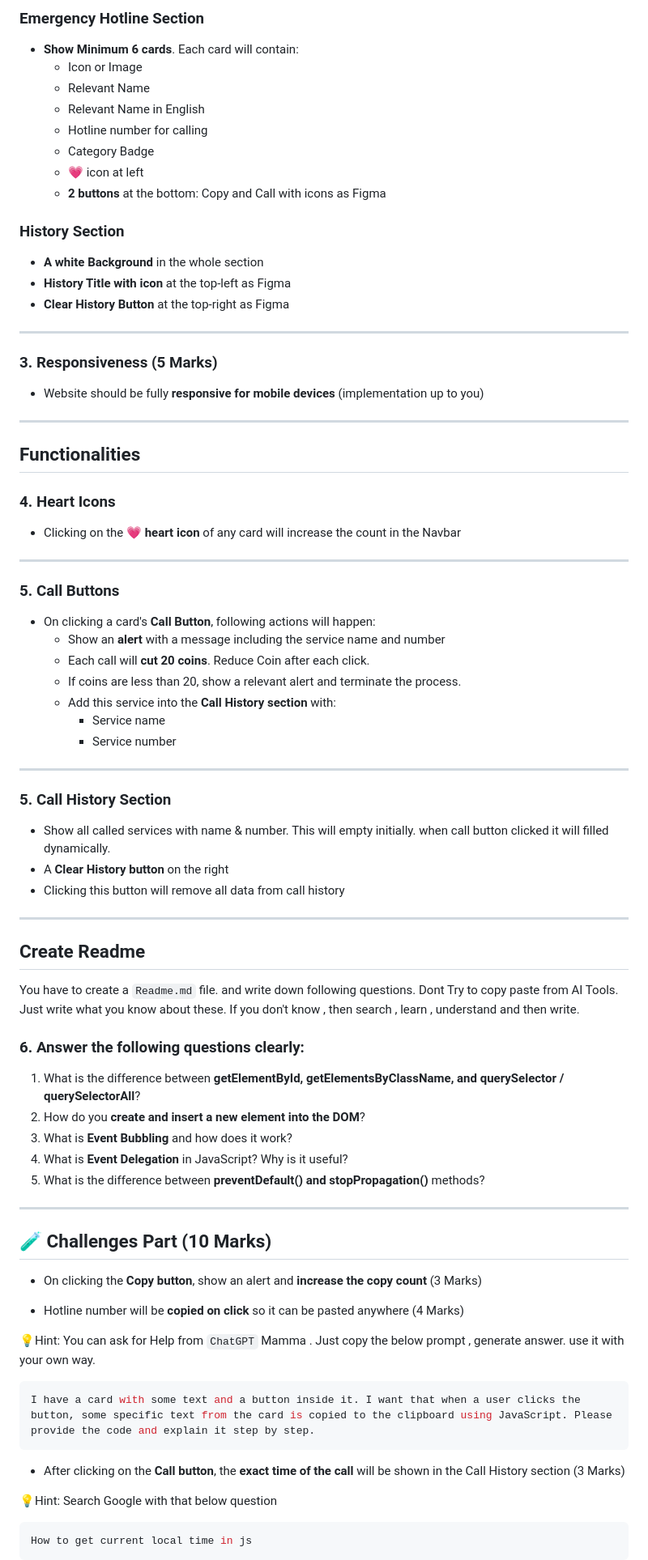
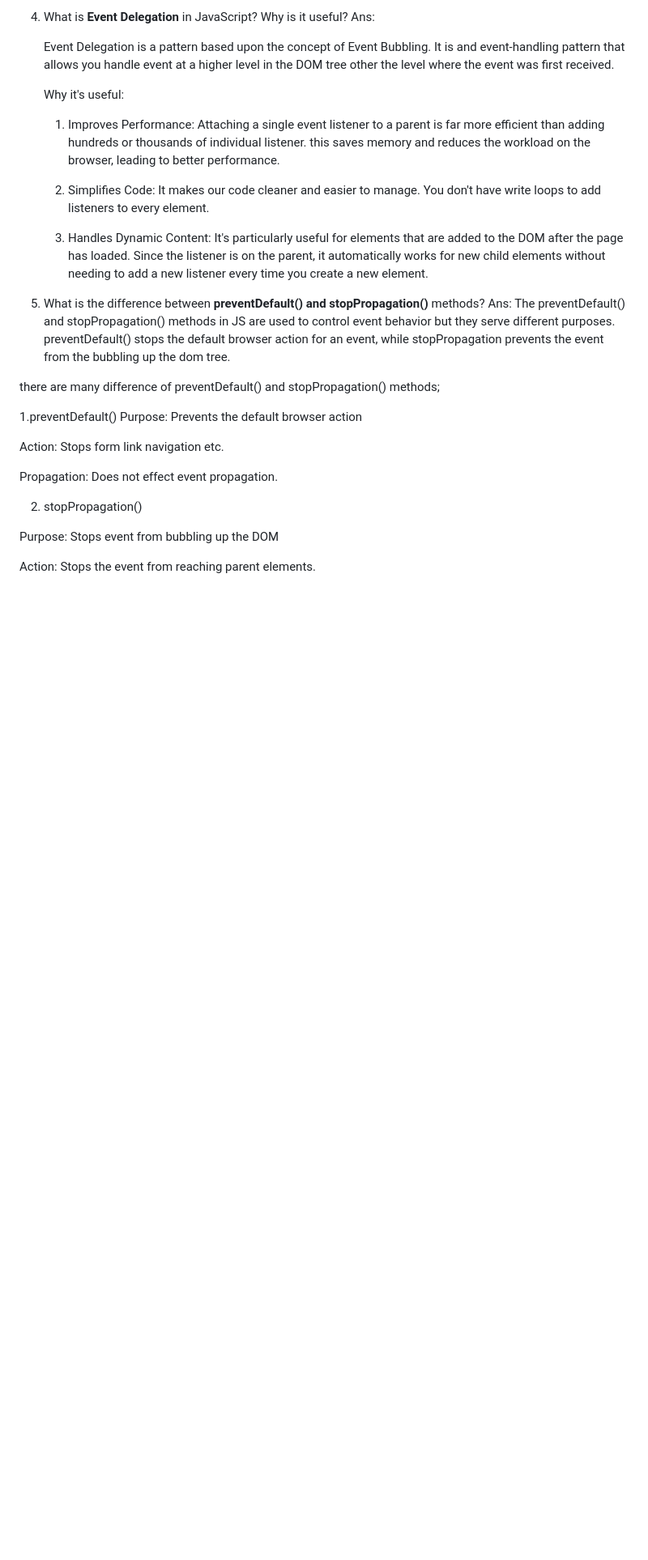
Before and after one commit to AtherHussenMurad81/my-assignment-5, a Markdown page: readme.md, the part around one of its changes. Shown at 81% size. Rendered like a GitHub page; blank space fills up the shorter version.

Commit message:
added my readme.md file

````diff
--- a/readme.md
+++ b/readme.md
@@ -53,88 +57,33 @@ This Section will have layout as figma
 
-### Emergency Hotline Section
+4. What is **Event Delegation** in JavaScript? Why is it useful?
+   Ans:
 
-- **Show Minimum 6 cards**. Each card will contain:
-  - Icon or Image
-  - Relevant Name
-  - Relevant Name in English
-  - Hotline number for calling
-  - Category Badge
-  - 💗 icon at left
-  - **2 buttons** at the bottom: Copy and Call with icons as Figma
+   Event Delegation is a pattern based upon the concept of Event Bubbling. It is and event-handling pattern that allows you handle event at a higher level in the DOM tree other the level where the event was first received.
 
-### History Section
+   Why it's useful:
 
-- **A white Background** in the whole section
-- **History Title with icon** at the top-left as Figma
-- **Clear History Button** at the top-right as Figma
+   1. Improves Performance: Attaching a single event listener to a parent is far more efficient than adding hundreds or thousands of individual listener. this saves memory and reduces the workload on the browser, leading to better performance.
 
----
+   2. Simplifies Code: It makes our code cleaner and easier to manage. You don't have write loops to add listeners to every element.
 
-### 3. Responsiveness (5 Marks)
+   3. Handles Dynamic Content: It's particularly useful for elements that are added to the DOM after the page has loaded. Since the listener is on the parent, it automatically works for new child elements without needing to add a new listener every time you create a new element.
 
-- Website should be fully **responsive for mobile devices** (implementation up to you)
+5. What is the difference between **preventDefault() and stopPropagation()** methods?
+   Ans:
+   The preventDefault() and stopPropagation() methods in JS are used to control event behavior but they serve different purposes. preventDefault() stops the default browser action for an event, while stopPropagation prevents the event from the bubbling up the dom tree.
 
----
+there are many difference of preventDefault() and stopPropagation() methods;
 
-## Functionalities
+1.preventDefault()
+Purpose: Prevents the default browser action
 
-### 4. Heart Icons
+Action: Stops form link navigation etc.
 
-- Clicking on the 💗 **heart icon** of any card will increase the count in the Navbar
+Propagation: Does not effect event propagation.
 
----
+2. stopPropagation()
 
-### 5. Call Buttons
+Purpose: Stops event from bubbling up the DOM
 
-- On clicking a card's **Call Button**, following actions will happen:
-  - Show an **alert** with a message including the service name and number
-  - Each call will **cut 20 coins**. Reduce Coin after each click.
-  - If coins are less than 20, show a relevant alert and terminate the process.
-  - Add this service into the **Call History section** with:
-    - Service name
-    - Service number
+Action: Stops the event from reaching parent elements.
 
----
-
-### 5. Call History Section
-
-- Show all called services with name & number. This will empty initially. when call button clicked it will filled dynamically.
-- A **Clear History button** on the right
-- Clicking this button will remove all data from call history
-
----
-
-## Create Readme
-
-You have to create a `Readme.md` file. and write down following questions. Dont Try to copy paste from AI Tools. Just write what you know about these. If you don't know , then search , learn , understand and then write.
-
-### 6. Answer the following questions clearly:
-
-1. What is the difference between **getElementById, getElementsByClassName, and querySelector / querySelectorAll**?
-2. How do you **create and insert a new element into the DOM**?
-3. What is **Event Bubbling** and how does it work?
-4. What is **Event Delegation** in JavaScript? Why is it useful?
-5. What is the difference between **preventDefault() and stopPropagation()** methods?
-
----
-
-## 🧪 Challenges Part (10 Marks)
-
-- On clicking the **Copy button**, show an alert and **increase the copy count** (3 Marks)
-
-- Hotline number will be **copied on click** so it can be pasted anywhere (4 Marks)
-
-💡Hint: You can ask for Help from `ChatGPT` Mamma . Just copy the below prompt , generate answer. use it with your own way.
-
-```bash
-I have a card with some text and a button inside it. I want that when a user clicks the button, some specific text from the card is copied to the clipboard using JavaScript. Please provide the code and explain it step by step.
-```
-
-- After clicking on the **Call button**, the **exact time of the call** will be shown in the Call History section (3 Marks)
-
-💡Hint: Search Google with that below question
-
-```bash
-How to get current local time in js
-```
-
````
Also changed, not shown: other parts of readme.md (+43 -63 lines).
